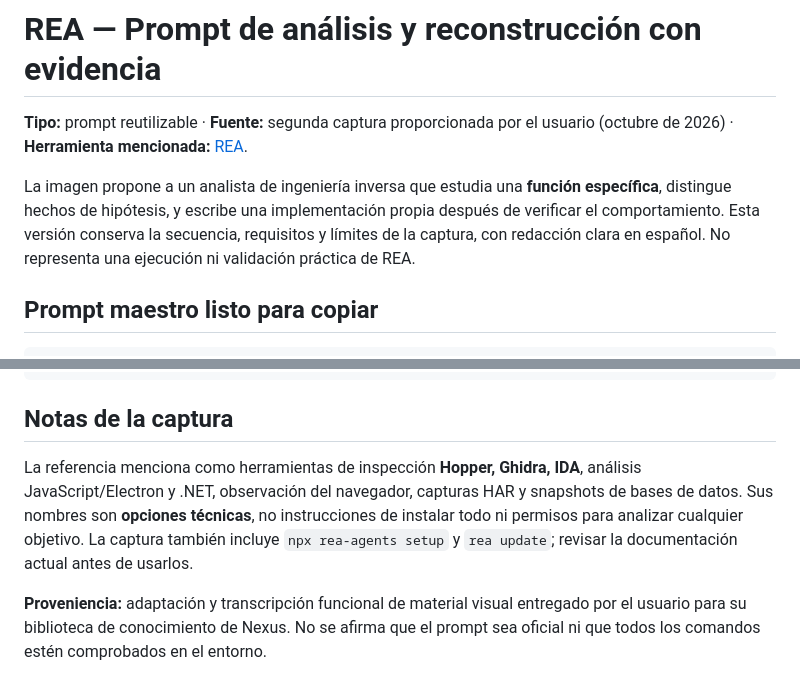
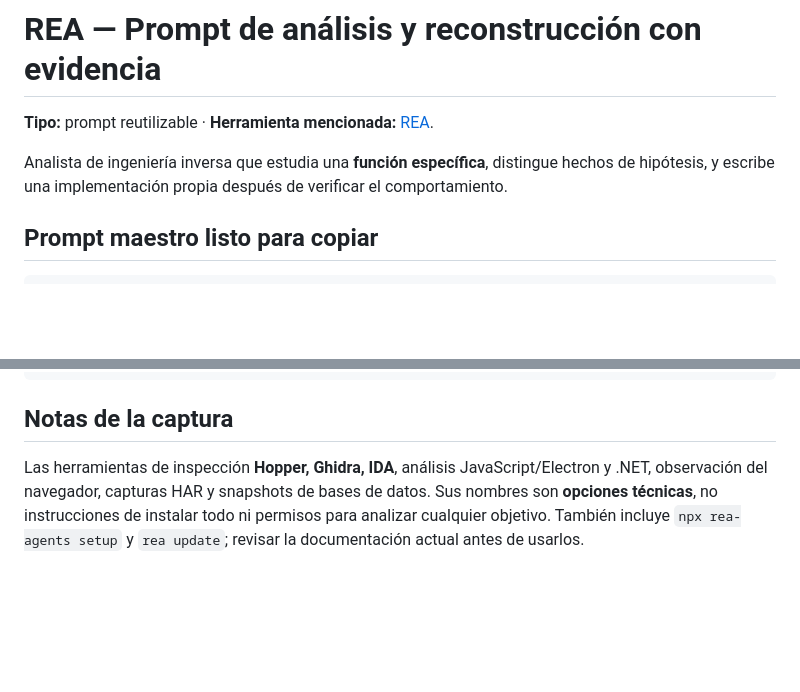
Before and after one commit to Tuconsultor/UnRepo, a Markdown page: docs/knowledge/rea-analysis-prompt.md, 2 parts joined by grey strips. Drawn GitHub-style; blank space fills up the shorter version.

````diff
--- a/docs/knowledge/rea-analysis-prompt.md
+++ b/docs/knowledge/rea-analysis-prompt.md
@@ -1,8 +1,8 @@
 # REA — Prompt de análisis y reconstrucción con evidencia
 
-**Tipo:** prompt reutilizable · **Fuente:** segunda captura proporcionada por el usuario (octubre de 2026) · **Herramienta mencionada:** [REA](https://github.com/morluto/rea).
+**Tipo:** prompt reutilizable · **Herramienta mencionada:** [REA](https://github.com/morluto/rea).
 
-La imagen propone a un analista de ingeniería inversa que estudia una **función específica**, distingue hechos de hipótesis, y escribe una implementación propia después de verificar el comportamiento. Esta versión conserva la secuencia, requisitos y límites de la captura, con redacción clara en español. No representa una ejecución ni validación práctica de REA.
+Analista de ingeniería inversa que estudia una **función específica**, distingue hechos de hipótesis, y escribe una implementación propia después de verificar el comportamiento.
 
 ## Prompt maestro listo para copiar
 
@@ -101,6 +101,4 @@ nada hasta recibir aprobación. Separa hechos, inferencias e incógnitas.
 ```
 
 ## Notas de la captura
-La referencia menciona como herramientas de inspección **Hopper, Ghidra, IDA**, análisis JavaScript/Electron y .NET, observación del navegador, capturas HAR y snapshots de bases de datos. Sus nombres son **opciones técnicas**, no instrucciones de instalar todo ni permisos para analizar cualquier objetivo. La captura también incluye `npx rea-agents setup` y `rea update`; revisar la documentación actual antes de usarlos.
-
-**Proveniencia:** adaptación y transcripción funcional de material visual entregado por el usuario para su biblioteca de conocimiento de Nexus. No se afirma que el prompt sea oficial ni que todos los comandos estén comprobados en el entorno.
+Las herramientas de inspección **Hopper, Ghidra, IDA**, análisis JavaScript/Electron y .NET, observación del navegador, capturas HAR y snapshots de bases de datos. Sus nombres son **opciones técnicas**, no instrucciones de instalar todo ni permisos para analizar cualquier objetivo. También incluye `npx rea-agents setup` y `rea update`; revisar la documentación actual antes de usarlos.
````
